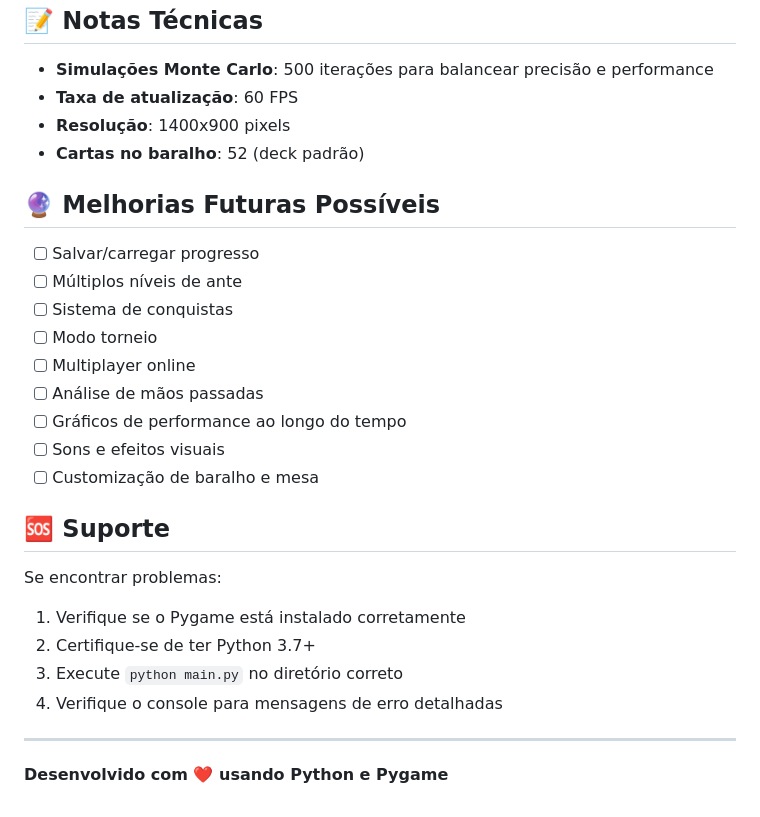
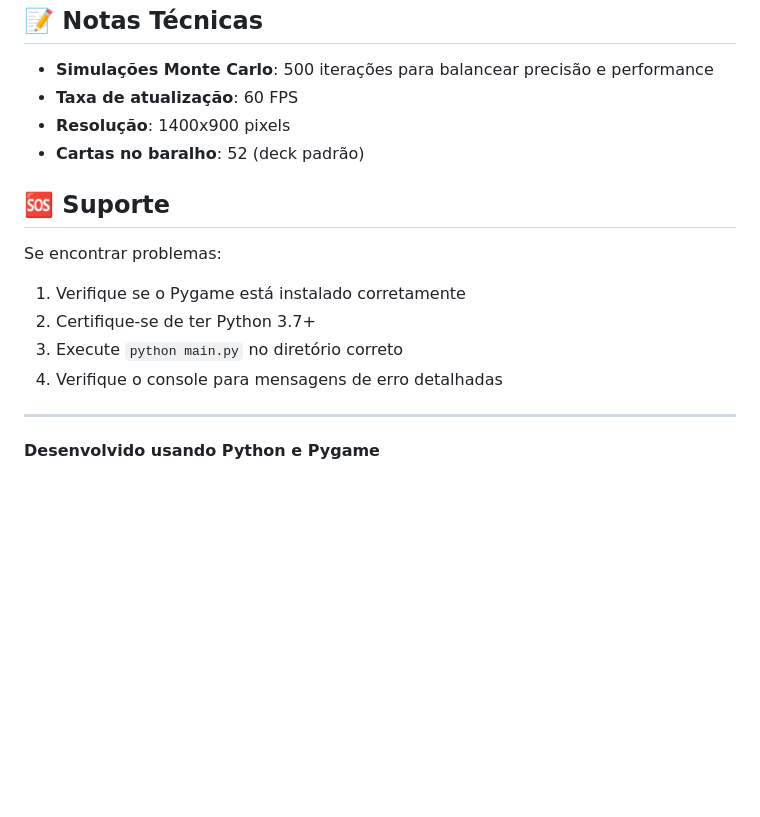
Before and after one commit to luankat0/casino-holdem, a Markdown page: README.md, the part around the change printed below. Drawn GitHub-style; blank space fills up the shorter version.

```diff
--- a/README.md
+++ b/README.md
@@ -211,18 +106,6 @@ O painel de análise estatística exibe:
 - **Resolução**: 1400x900 pixels
 - **Cartas no baralho**: 52 (deck padrão)
 
-## 🔮 Melhorias Futuras Possíveis
-
-- [ ] Salvar/carregar progresso
-- [ ] Múltiplos níveis de ante
-- [ ] Sistema de conquistas
-- [ ] Modo torneio
-- [ ] Multiplayer online
-- [ ] Análise de mãos passadas
-- [ ] Gráficos de performance ao longo do tempo
-- [ ] Sons e efeitos visuais
-- [ ] Customização de baralho e mesa
-
 ## 🆘 Suporte
 
 Se encontrar problemas:
@@ -233,4 +116,4 @@ Se encontrar problemas:
 
 ---
 
-**Desenvolvido com ❤️ usando Python e Pygame**
+**Desenvolvido usando Python e Pygame**
```
Also changed, not shown: other parts of README.md (+0 -105 lines).
